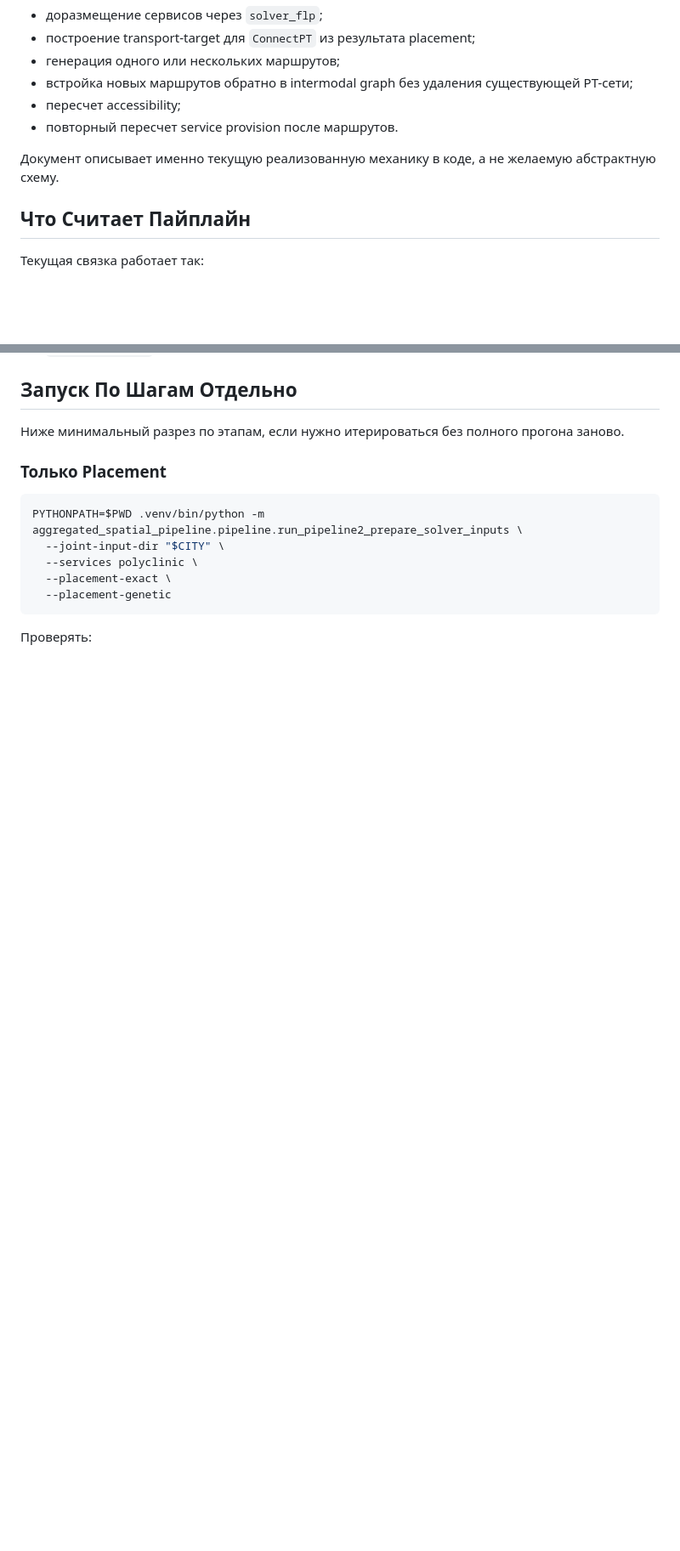
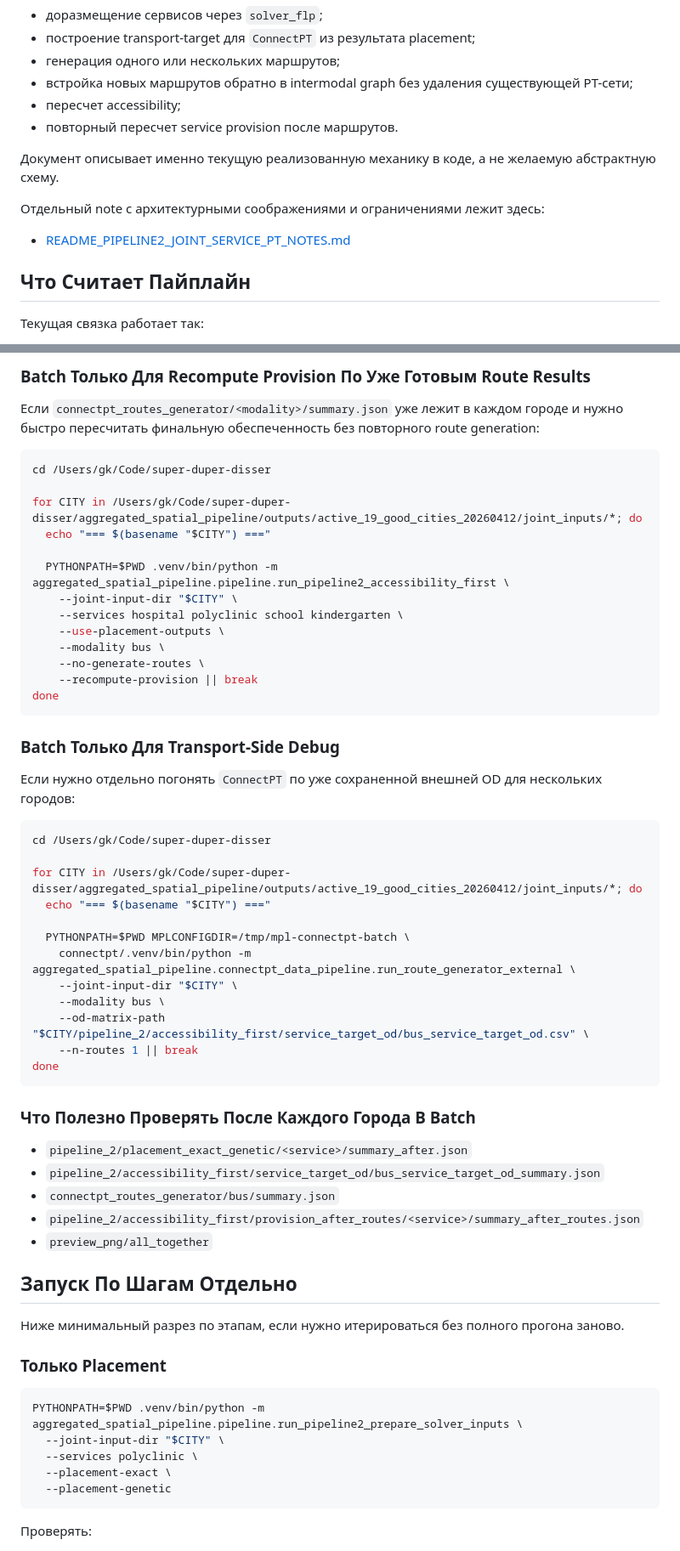
Before and after one commit to GeorgeKontsevik/super-duper-disser, a Markdown page: aggregated_spatial_pipeline/README_PIPELINE2_JOINT_SERVICE_PT.md, 2 parts joined by grey strips. Shown at 85% size. Drawn GitHub-style; blank space fills up the shorter version.

````diff
--- a/aggregated_spatial_pipeline/README_PIPELINE2_JOINT_SERVICE_PT.md
+++ b/aggregated_spatial_pipeline/README_PIPELINE2_JOINT_SERVICE_PT.md
@@ -10,6 +10,10 @@
 - повторный пересчет service provision после маршрутов.
 
 Документ описывает именно текущую реализованную механику в коде, а не желаемую абстрактную схему.
+
+Отдельный note с архитектурными соображениями и ограничениями лежит здесь:
+
+- [README_PIPELINE2_JOINT_SERVICE_PT_NOTES.md](/Users/gk/Code/super-duper-disser/aggregated_spatial_pipeline/README_PIPELINE2_JOINT_SERVICE_PT_NOTES.md)
 
 ## Что Считает Пайплайн
 
@@ -148,3 +225,49 @@ PYTHONPATH=$PWD .venv/bin/python -m aggregated_spatial_pipeline.pipeline.run_pip
+### Batch Только Для Recompute Provision По Уже Готовым Route Results
+
+Если `connectpt_routes_generator/<modality>/summary.json` уже лежит в каждом городе и нужно быстро пересчитать финальную обеспеченность без повторного route generation:
+
+```bash
+cd /Users/gk/Code/super-duper-disser
+
+for CITY in /Users/gk/Code/super-duper-disser/aggregated_spatial_pipeline/outputs/active_19_good_cities_20260412/joint_inputs/*; do
+  echo "=== $(basename "$CITY") ==="
+
+  PYTHONPATH=$PWD .venv/bin/python -m aggregated_spatial_pipeline.pipeline.run_pipeline2_accessibility_first \
+    --joint-input-dir "$CITY" \
+    --services hospital polyclinic school kindergarten \
+    --use-placement-outputs \
+    --modality bus \
+    --no-generate-routes \
+    --recompute-provision || break
+done
+```
+
+### Batch Только Для Transport-Side Debug
+
+Если нужно отдельно погонять `ConnectPT` по уже сохраненной внешней OD для нескольких городов:
+
+```bash
+cd /Users/gk/Code/super-duper-disser
+
+for CITY in /Users/gk/Code/super-duper-disser/aggregated_spatial_pipeline/outputs/active_19_good_cities_20260412/joint_inputs/*; do
+  echo "=== $(basename "$CITY") ==="
+
+  PYTHONPATH=$PWD MPLCONFIGDIR=/tmp/mpl-connectpt-batch \
+    connectpt/.venv/bin/python -m aggregated_spatial_pipeline.connectpt_data_pipeline.run_route_generator_external \
+    --joint-input-dir "$CITY" \
+    --modality bus \
+    --od-matrix-path "$CITY/pipeline_2/accessibility_first/service_target_od/bus_service_target_od.csv" \
+    --n-routes 1 || break
+done
+```
+
+### Что Полезно Проверять После Каждого Города В Batch
+
+- `pipeline_2/placement_exact_genetic/<service>/summary_after.json`
+- `pipeline_2/accessibility_first/service_target_od/bus_service_target_od_summary.json`
+- `connectpt_routes_generator/bus/summary.json`
+- `pipeline_2/accessibility_first/provision_after_routes/<service>/summary_after_routes.json`
+- `preview_png/all_together`
 
 ## Запуск По Шагам Отдельно
 
````
Also changed, not shown: other parts of aggregated_spatial_pipeline/README_PIPELINE2_JOINT_SERVICE_PT.md (+73 -0 lines), aggregated_spatial_pipeline/README_PIPELINE2_JOINT_SERVICE_PT_NOTES.md (added, +466 -0 lines).
